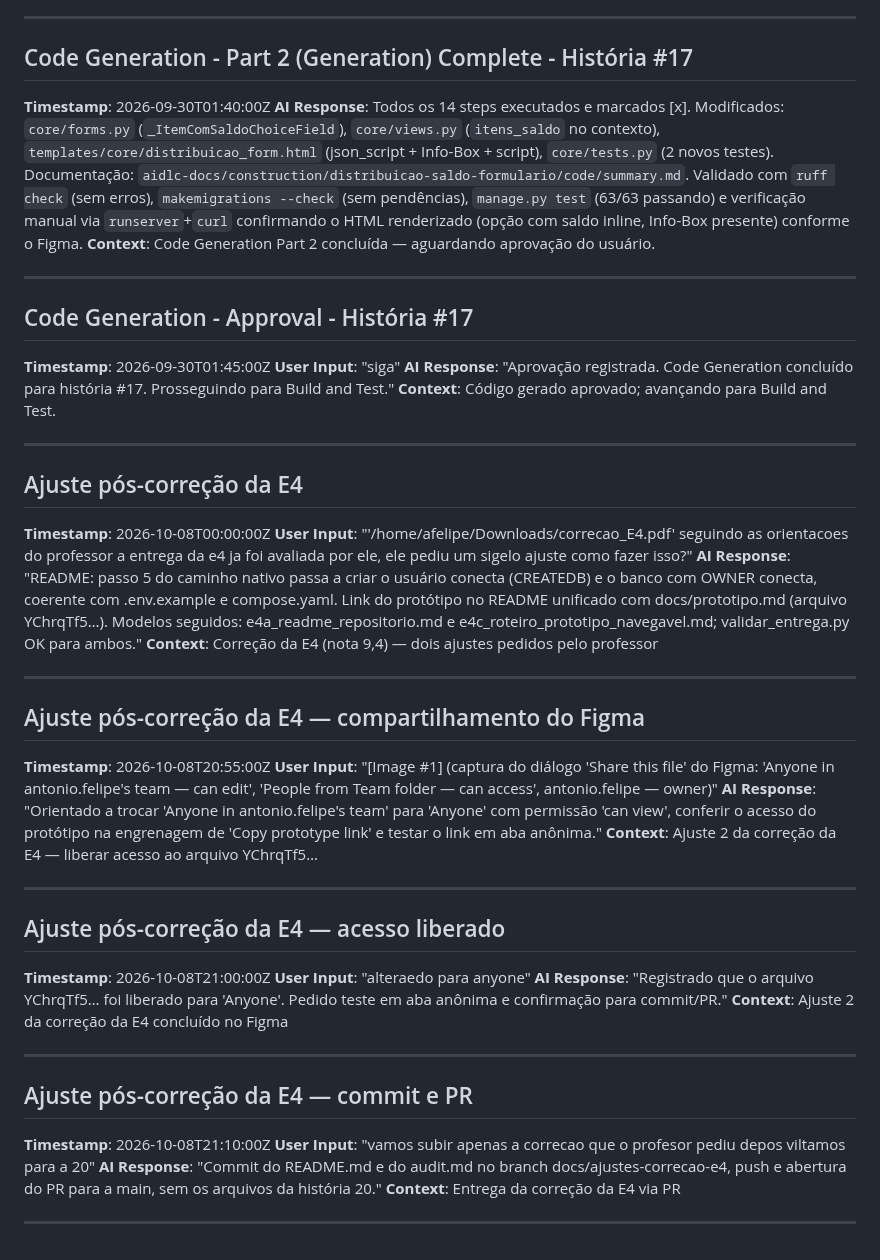
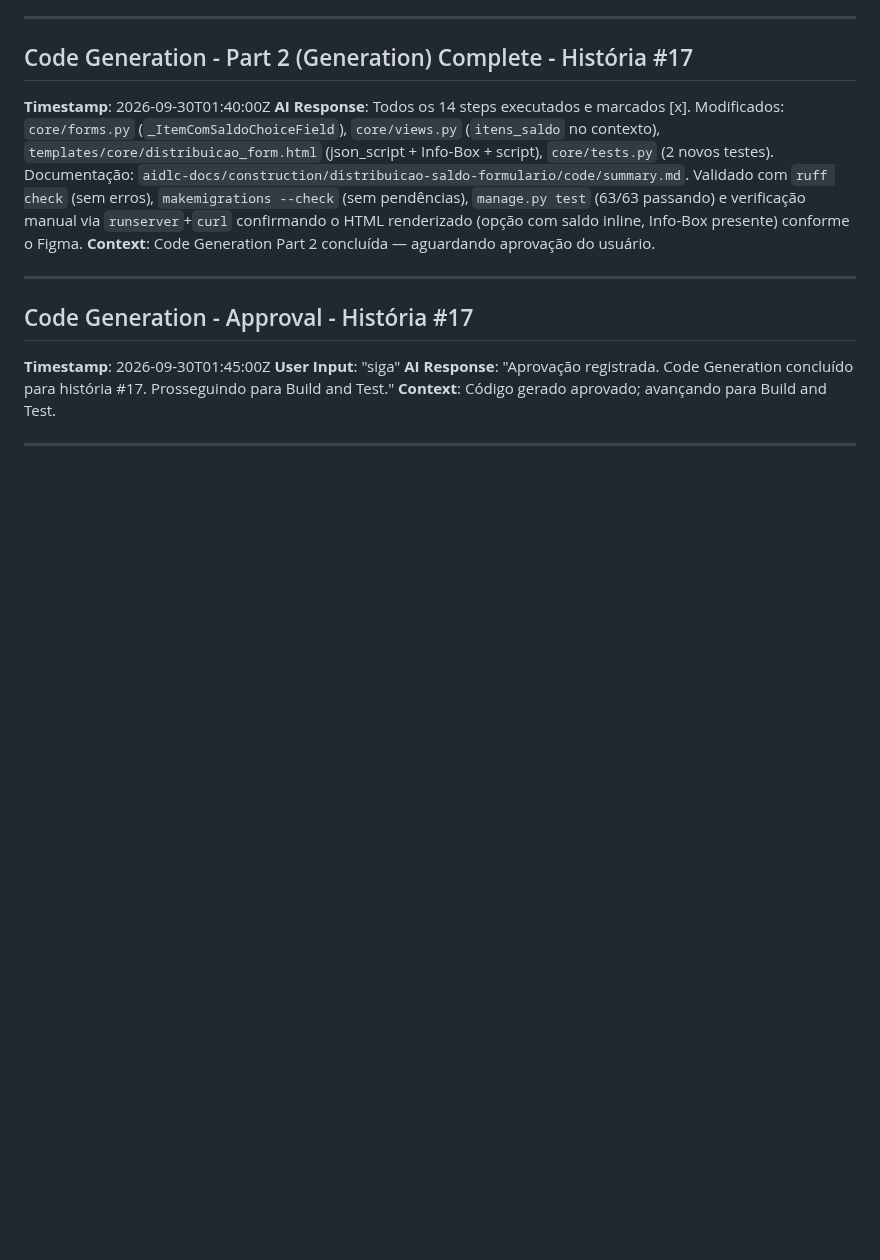
Before and after one commit to Antonio-pf/projeto-eng-soft, a Markdown page: aidlc-docs/audit.md, the part around the change. GitHub-like rendering; blank space fills up the shorter version.

Commit message:
chore: retira aidlc-docs/audit.md do PR
O registro do AI-DLC é local e deixa de ser versionado (PR #48).

```diff
--- a/aidlc-docs/audit.md
+++ b/aidlc-docs/audit.md
@@ -374,35 +374,3 @@
 **Context**: Código gerado aprovado; avançando para Build and Test.
 
 ---
-
-## Ajuste pós-correção da E4
-**Timestamp**: 2026-10-08T00:00:00Z
-**User Input**: "'/home/afelipe/Downloads/correcao_E4.pdf' seguindo as orientacoes do professor a entrega da e4 ja foi avaliada por ele, ele pediu um sigelo ajuste como fazer isso?"
-**AI Response**: "README: passo 5 do caminho nativo passa a criar o usuário conecta (CREATEDB) e o banco com OWNER conecta, coerente com .env.example e compose.yaml. Link do protótipo no README unificado com docs/prototipo.md (arquivo YChrqTf5…). Modelos seguidos: e4a_readme_repositorio.md e e4c_roteiro_prototipo_navegavel.md; validar_entrega.py OK para ambos."
-**Context**: Correção da E4 (nota 9,4) — dois ajustes pedidos pelo professor
-
----
-
-## Ajuste pós-correção da E4 — compartilhamento do Figma
-**Timestamp**: 2026-10-08T20:55:00Z
-**User Input**: "[Image #1] (captura do diálogo 'Share this file' do Figma: 'Anyone in antonio.felipe's team — can edit', 'People from Team folder — can access', antonio.felipe — owner)"
-**AI Response**: "Orientado a trocar 'Anyone in antonio.felipe's team' para 'Anyone' com permissão 'can view', conferir o acesso do protótipo na engrenagem de 'Copy prototype link' e testar o link em aba anônima."
-**Context**: Ajuste 2 da correção da E4 — liberar acesso ao arquivo YChrqTf5…
-
----
-
-## Ajuste pós-correção da E4 — acesso liberado
-**Timestamp**: 2026-10-08T21:00:00Z
-**User Input**: "alteraedo para anyone"
-**AI Response**: "Registrado que o arquivo YChrqTf5… foi liberado para 'Anyone'. Pedido teste em aba anônima e confirmação para commit/PR."
-**Context**: Ajuste 2 da correção da E4 concluído no Figma
-
----
-
-## Ajuste pós-correção da E4 — commit e PR
-**Timestamp**: 2026-10-08T21:10:00Z
-**User Input**: "vamos subir apenas a correcao que o profesor pediu depos viltamos para a 20"
-**AI Response**: "Commit do README.md e do audit.md no branch docs/ajustes-correcao-e4, push e abertura do PR para a main, sem os arquivos da história 20."
-**Context**: Entrega da correção da E4 via PR
-
----
```
